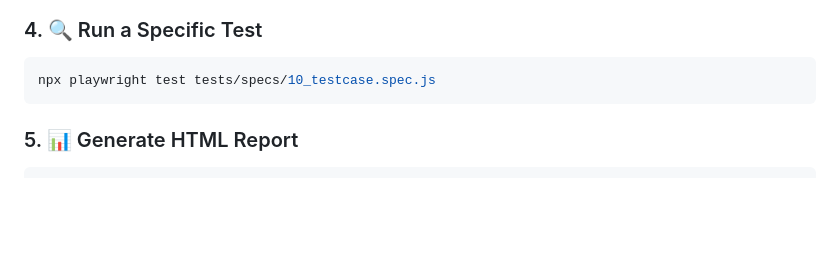
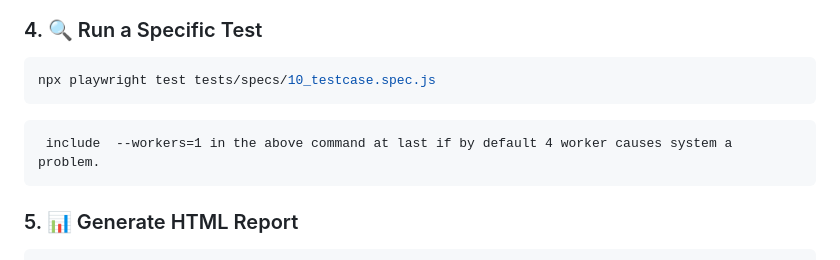
Before and after one commit to grootste/playwright-framework, a Markdown page: README.md, the part around the change. GitHub-like rendering; blank space fills up the shorter version.

````diff
--- a/README.md
+++ b/README.md
@@ -86,6 +86,9 @@ set NODE_OPTIONS=--max-old-space-size=4096
 ```bash
 npx playwright test tests/specs/10_testcase.spec.js
 ```
+```text
+ include  --workers=1 in the above command at last if by default 4 worker causes system a problem.
+```
 
 ### 5. 📊 Generate HTML Report
 
````
